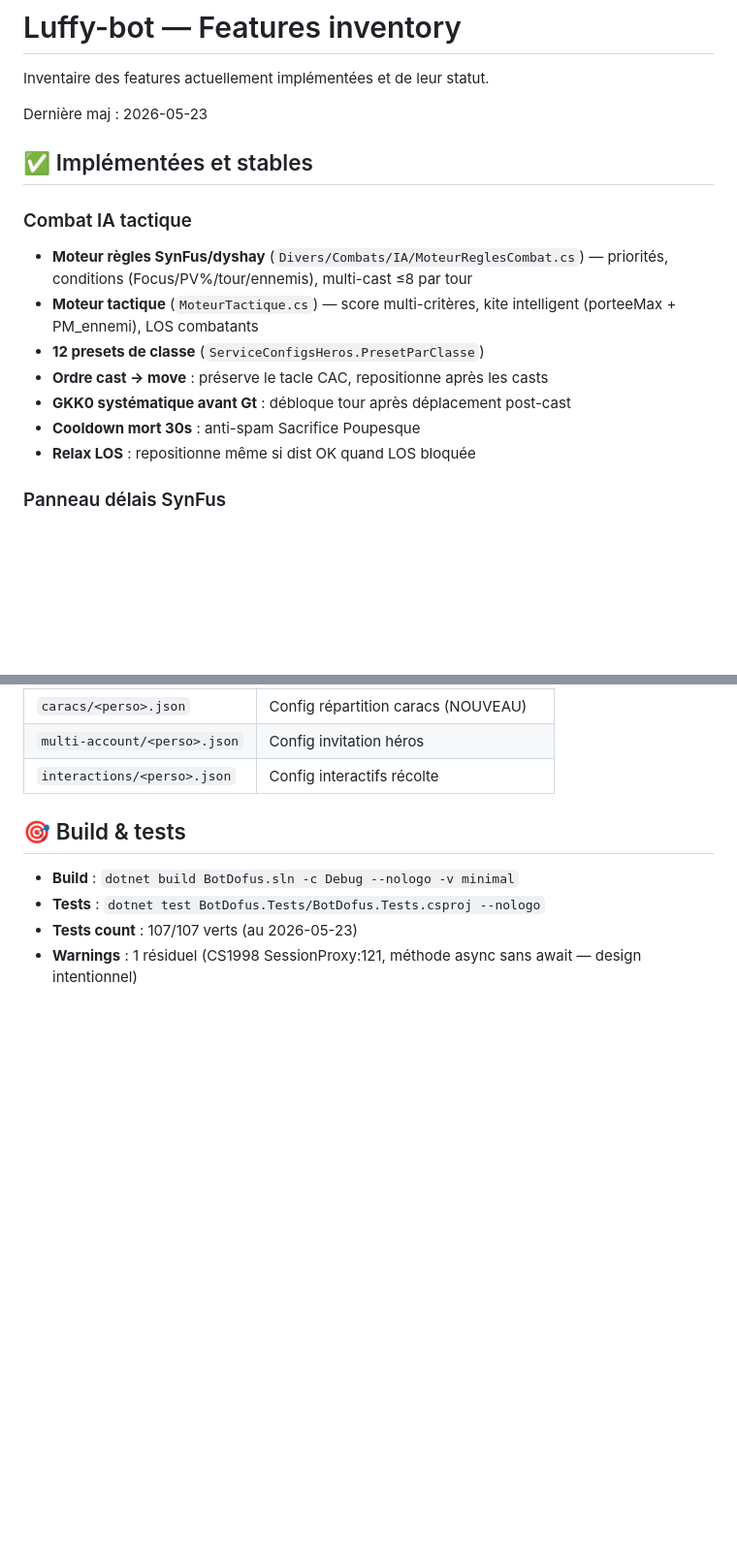
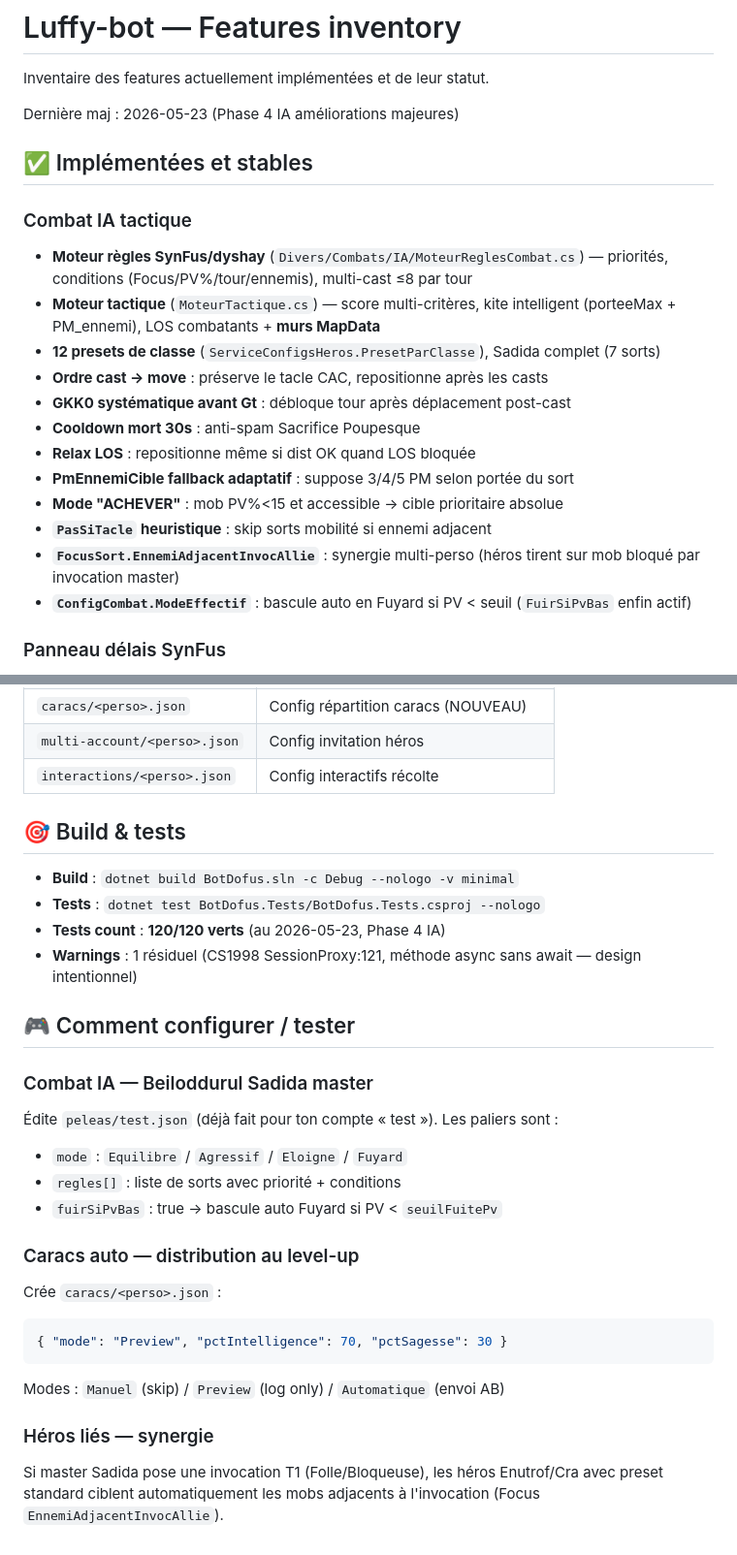
Before and after one commit to LLuuffyy/Bot-dofus, a Markdown page: docs/FEATURES.md, 2 parts joined by grey strips. Shown at 97% size. GitHub-like rendering; blank space fills up the shorter version.

Commit message:
docs: update FEATURES.md avec améliorations Phase 4 IA

````diff
--- a/docs/FEATURES.md
+++ b/docs/FEATURES.md
@@ -2,18 +2,23 @@
 
 Inventaire des features actuellement implémentées et de leur statut.
 
-Dernière maj : 2026-05-23
+Dernière maj : 2026-05-23 (Phase 4 IA améliorations majeures)
 
 ## ✅ Implémentées et stables
 
 ### Combat IA tactique
 - **Moteur règles SynFus/dyshay** (`Divers/Combats/IA/MoteurReglesCombat.cs`) — priorités, conditions (Focus/PV%/tour/ennemis), multi-cast ≤8 par tour
-- **Moteur tactique** (`MoteurTactique.cs`) — score multi-critères, kite intelligent (porteeMax + PM_ennemi), LOS combatants
-- **12 presets de classe** (`ServiceConfigsHeros.PresetParClasse`)
+- **Moteur tactique** (`MoteurTactique.cs`) — score multi-critères, kite intelligent (porteeMax + PM_ennemi), LOS combatants + **murs MapData**
+- **12 presets de classe** (`ServiceConfigsHeros.PresetParClasse`), Sadida complet (7 sorts)
 - **Ordre cast → move** : préserve le tacle CAC, repositionne après les casts
 - **GKK0 systématique avant Gt** : débloque tour après déplacement post-cast
 - **Cooldown mort 30s** : anti-spam Sacrifice Poupesque
 - **Relax LOS** : repositionne même si dist OK quand LOS bloquée
+- **PmEnnemiCible fallback adaptatif** : suppose 3/4/5 PM selon portée du sort
+- **Mode "ACHEVER"** : mob PV%<15 et accessible → cible prioritaire absolue
+- **`PasSiTacle` heuristique** : skip sorts mobilité si ennemi adjacent
+- **`FocusSort.EnnemiAdjacentInvocAllie`** : synergie multi-perso (héros tirent sur mob bloqué par invocation master)
+- **`ConfigCombat.ModeEffectif`** : bascule auto en Fuyard si PV < seuil (`FuirSiPvBas` enfin actif)
 
 ### Panneau délais SynFus
 - **ConfigDelaisCombat** : 14 plages min/max éditables
@@ -116,5 +121,29 @@ Dernière maj : 2026-05-23
 
 - **Build** : `dotnet build BotDofus.sln -c Debug --nologo -v minimal`
 - **Tests** : `dotnet test BotDofus.Tests/BotDofus.Tests.csproj --nologo`
-- **Tests count** : 107/107 verts (au 2026-05-23)
+- **Tests count** : **120/120 verts** (au 2026-05-23, Phase 4 IA)
 - **Warnings** : 1 résiduel (CS1998 SessionProxy:121, méthode async sans await — design intentionnel)
+
+## 🎮 Comment configurer / tester
+
+### Combat IA — Beiloddurul Sadida master
+
+Édite `peleas/test.json` (déjà fait pour ton compte « test »). Les paliers
+sont :
+- `mode` : `Equilibre` / `Agressif` / `Eloigne` / `Fuyard`
+- `regles[]` : liste de sorts avec priorité + conditions
+- `fuirSiPvBas` : true → bascule auto Fuyard si PV < `seuilFuitePv`
+
+### Caracs auto — distribution au level-up
+
+Crée `caracs/<perso>.json` :
+```json
+{ "mode": "Preview", "pctIntelligence": 70, "pctSagesse": 30 }
+```
+Modes : `Manuel` (skip) / `Preview` (log only) / `Automatique` (envoi AB)
+
+### Héros liés — synergie
+
+Si master Sadida pose une invocation T1 (Folle/Bloqueuse), les héros
+Enutrof/Cra avec preset standard ciblent automatiquement les mobs
+adjacents à l'invocation (Focus `EnnemiAdjacentInvocAllie`).
````
Also changed, not shown: other parts of docs/FEATURES.md (+3 -3 lines).
